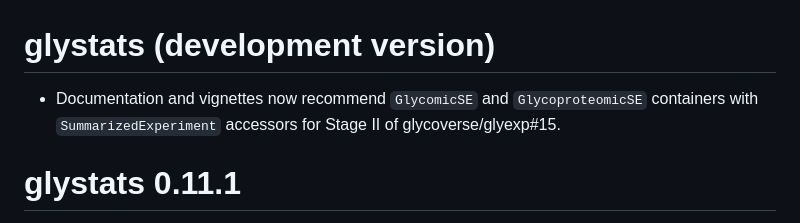
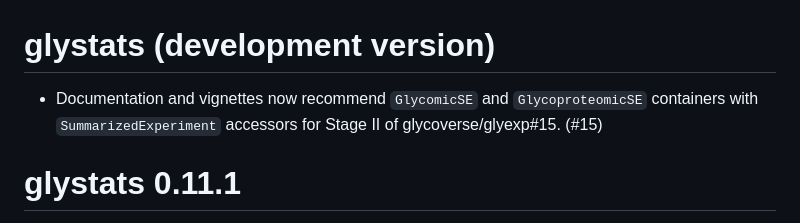
Before and after one commit to glycoverse/glystats, a Markdown page: NEWS.md, the part around the change. Rendered like a GitHub page.

Commit message:
chore: link news to pr #15

```diff
--- a/NEWS.md
+++ b/NEWS.md
@@ -1,6 +1,6 @@
 # glystats (development version)
 
-* Documentation and vignettes now recommend `GlycomicSE` and `GlycoproteomicSE` containers with `SummarizedExperiment` accessors for Stage II of glycoverse/glyexp#15.
+* Documentation and vignettes now recommend `GlycomicSE` and `GlycoproteomicSE` containers with `SummarizedExperiment` accessors for Stage II of glycoverse/glyexp#15. (#15)
 
 # glystats 0.11.1
 
```
